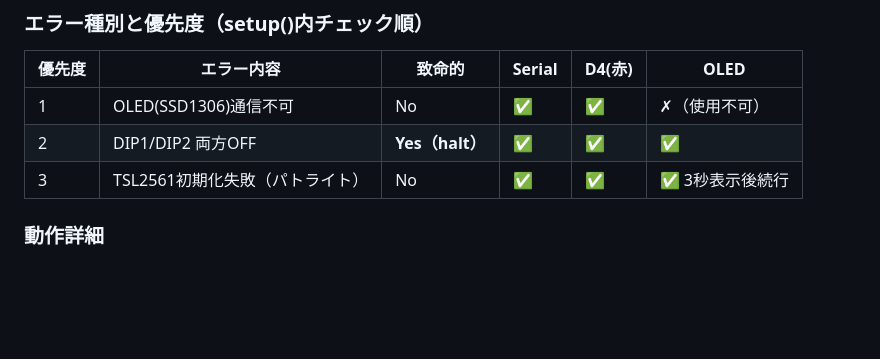
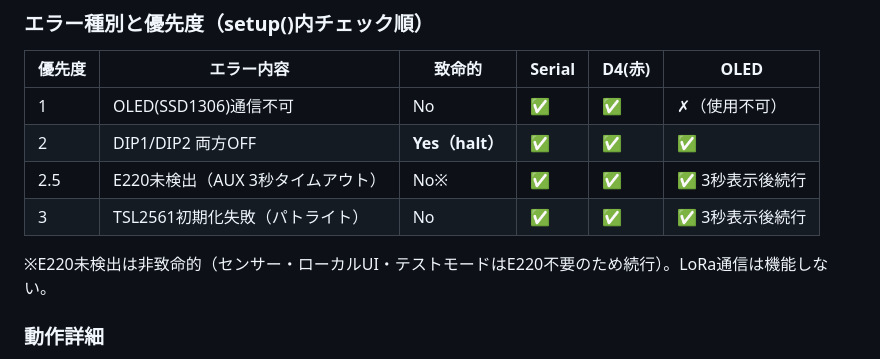
Before and after one commit to mametarou967/FactoryDataViewerClaude, a Markdown page: .steering/design.md, the part around the change. GitHub-like rendering; blank space fills up the shorter version.

Commit message:
docs: E220未検出エラーをdesign.mdのエラー一覧に追記
Co-Authored-By: Claude Sonnet 4.6 <noreply@anthropic.com>

```diff
--- a/.steering/design.md
+++ b/.steering/design.md
@@ -433,7 +433,10 @@ VREF=3.3V, 12bit → 1LSB = 0.806mV
 |--------|----------|--------|--------|--------|------|
 | 1 | OLED(SSD1306)通信不可 | No | ✅ | ✅ | ✗（使用不可） |
 | 2 | DIP1/DIP2 両方OFF | **Yes（halt）** | ✅ | ✅ | ✅ |
+| 2.5 | E220未検出（AUX 3秒タイムアウト） | No※ | ✅ | ✅ | ✅ 3秒表示後続行 |
 | 3 | TSL2561初期化失敗（パトライト） | No | ✅ | ✅ | ✅ 3秒表示後続行 |
+
+※E220未検出は非致命的（センサー・ローカルUI・テストモードはE220不要のため続行）。LoRa通信は機能しない。
 
 ### 動作詳細
 - **fatal=true**: OLED表示後 `while(true)` でhalt。再起動が必要。
```
